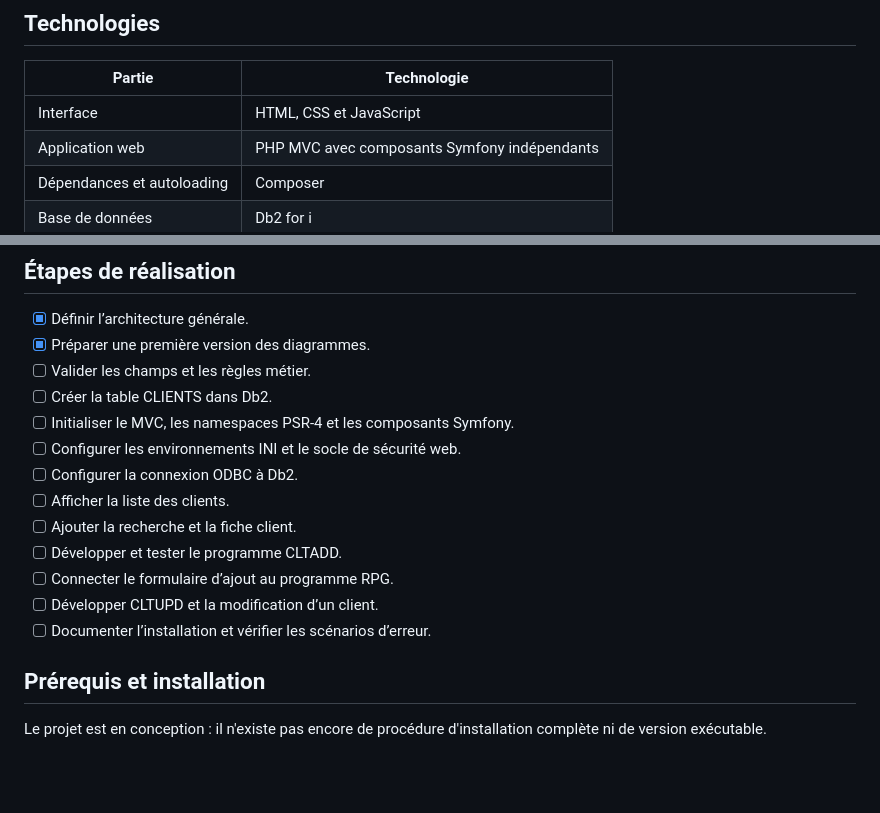
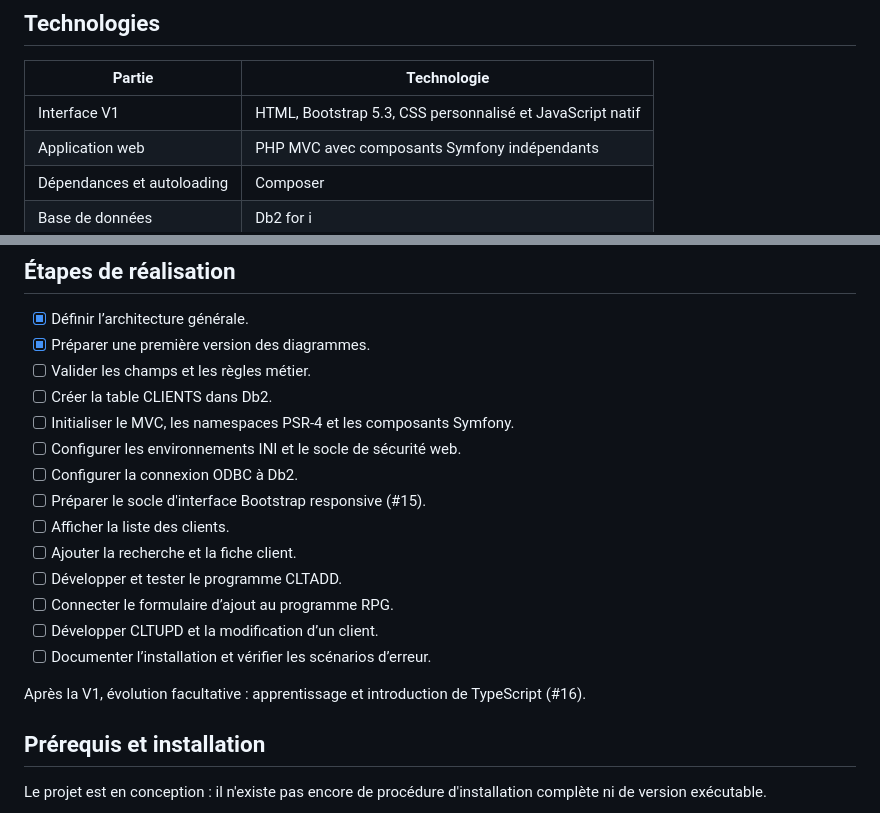
Before and after one commit to Axel92290/Annuaire-client, a Markdown page: README.md, 2 parts joined by grey strips. Drawn GitHub-style; blank space fills up the shorter version.

```diff
--- a/README.md
+++ b/README.md
@@ -26,7 +26,7 @@ La suppression des clients ne fait pas partie de la première version.
 
 | Partie | Technologie |
 |---|---|
-| Interface | HTML, CSS et JavaScript |
+| Interface V1 | HTML, Bootstrap 5.3, CSS personnalisé et JavaScript natif |
 | Application web | PHP MVC avec composants Symfony indépendants |
 | Dépendances et autoloading | Composer |
 | Base de données | Db2 for i |
@@ -194,12 +238,15 @@ Les diagrammes de conception seront conservés dans `docs/diagrammes/` :
 - [ ] Initialiser le MVC, les namespaces PSR-4 et les composants Symfony.
 - [ ] Configurer les environnements INI et le socle de sécurité web.
 - [ ] Configurer la connexion ODBC à Db2.
+- [ ] Préparer le socle d'interface Bootstrap responsive (#15).
 - [ ] Afficher la liste des clients.
 - [ ] Ajouter la recherche et la fiche client.
 - [ ] Développer et tester le programme CLTADD.
 - [ ] Connecter le formulaire d’ajout au programme RPG.
 - [ ] Développer CLTUPD et la modification d’un client.
 - [ ] Documenter l’installation et vérifier les scénarios d’erreur.
+
+Après la V1, évolution facultative : apprentissage et introduction de TypeScript (#16).
 
 ## Prérequis et installation
 
```
Also changed, not shown: other parts of README.md (+52 -1 lines).
